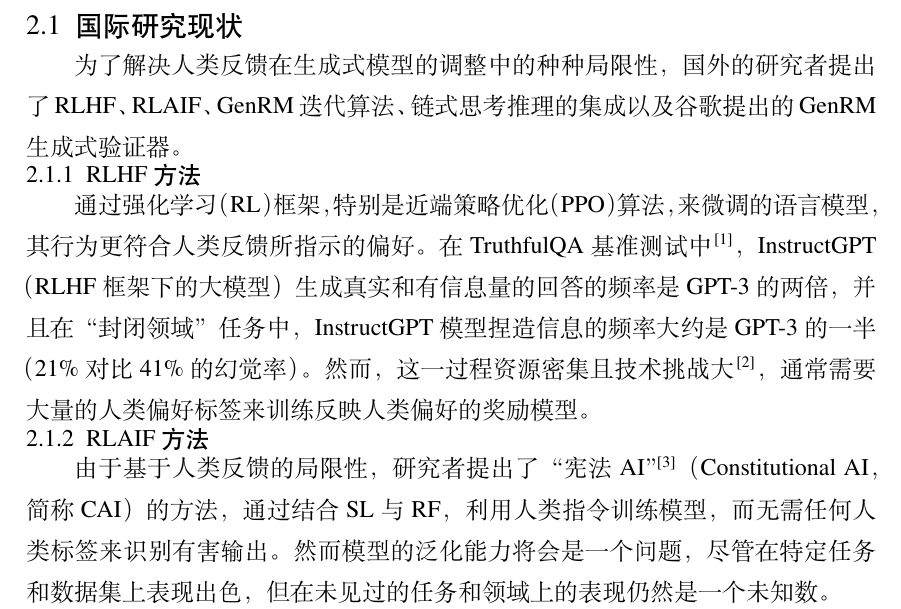
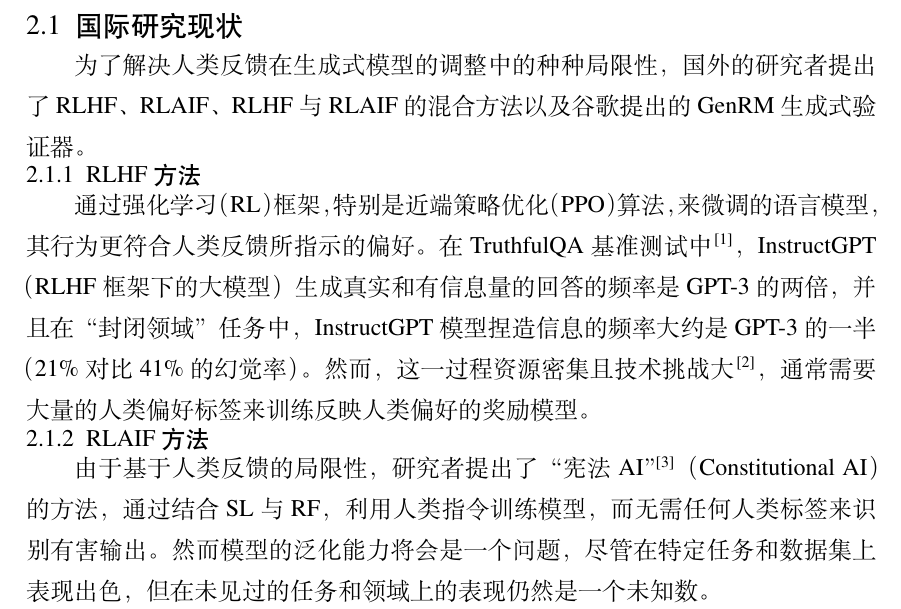
Before and after one commit to Hiter-WY/bachelor_design, a LaTeX thesis (examples/hitart/reports/report.tex, which reads examples/hitart/reports/body/report_harbin_bachelor_opening.tex): part of page 4 of 17, cut so that both start at the same text. Compiled offline with XeLaTeX; a missing font is replaced by an installed copy or a similar font.

Commit message:
opeing in 11/19

```diff
--- a/examples/hitart/reports/body/report_harbin_bachelor_opening.tex
+++ b/examples/hitart/reports/body/report_harbin_bachelor_opening.tex
@@ -17,11 +17,11 @@
 
 \section{国内外在该方向的研究现状及分析}
 \subsection{国际研究现状}
-为了解决人类反馈在生成式模型的调整中的种种局限性，国外的研究者提出了RLHF、RLAIF、GenRM迭代算法、链式思考推理的集成以及谷歌提出的GenRM生成式验证器。
+为了解决人类反馈在生成式模型的调整中的种种局限性，国外的研究者提出了RLHF、RLAIF、RLHF与RLAIF的混合方法以及谷歌提出的GenRM生成式验证器。
 \subsubsection{RLHF方法}
 通过强化学习（RL）框架，特别是近端策略优化（PPO）算法，来微调的语言模型，其行为更符合人类反馈所指示的偏好。在TruthfulQA基准测试中\cite{ouyang2022training}，InstructGPT（RLHF框架下的大模型）生成真实和有信息量的回答的频率是GPT-3的两倍，并且在“封闭领域”任务中，InstructGPT模型捏造信息的频率大约是GPT-3的一半（21\%对比41\%的幻觉率）。然而，这一过程资源密集且技术挑战大\cite{mahan2024generative}，通常需要大量的人类偏好标签来训练反映人类偏好的奖励模型。
 \subsubsection{RLAIF方法}
-由于基于人类反馈的局限性，研究者提出了“宪法AI”\cite{bai2022constitutional}（Constitutional AI，简称CAI）的方法，通过结合SL与RF，利用人类指令训练模型，而无需任何人类标签来识别有害输出。然而模型的泛化能力将会是一个问题，尽管在特定任务和数据集上表现出色，但在未见过的任务和领域上的表现仍然是一个未知数。
+由于基于人类反馈的局限性，研究者提出了“宪法AI”\cite{bai2022constitutional}（Constitutional AI）的方法，通过结合SL与RF，利用人类指令训练模型，而无需任何人类标签来识别有害输出。然而模型的泛化能力将会是一个问题，尽管在特定任务和数据集上表现出色，但在未见过的任务和领域上的表现仍然是一个未知数。
 \subsubsection{RLHF与RLAIF的混合方法}
 由于RLHF与RLAIF都有一定的缺陷但是其优点不可忽视，从而提出了两种RLAIF策略\cite{arXiv:2309.00267}：“Distilled RLAIF”和“Direct RLAIF”。在“Distilled RLAIF”中，研究者们遵循传统的RLHF方法，使用偏好来训练一个奖励模型，然后使用这个模型来训练LLM策略。而在“Direct RLAIF”中，研究者们利用LLM反馈，通过提示LLM直接输出评估分数，作为强化学习中策略训练的信号。该方法结合了人类反馈和人工智能反馈来训练大型语言模型。这种方法的核心在于使用RLAIF策略，它不依赖于人类注释，同时提供了吸引人的扩展属性。研究者们比较了RLAIF和RLHF在三个任务上的有效性：摘要生成、有益对话生成和无害对话生成。实验结果表明，RLAIF和RLHF在人类偏好上的表现相当，RLAIF在无害对话生成任务上甚至超过了RLHF。
 \subsubsection{GenRM生成式验证器}
```
Also changed, not shown: examples/hitart/reports/report.pdf (deleted), 6 other files.
